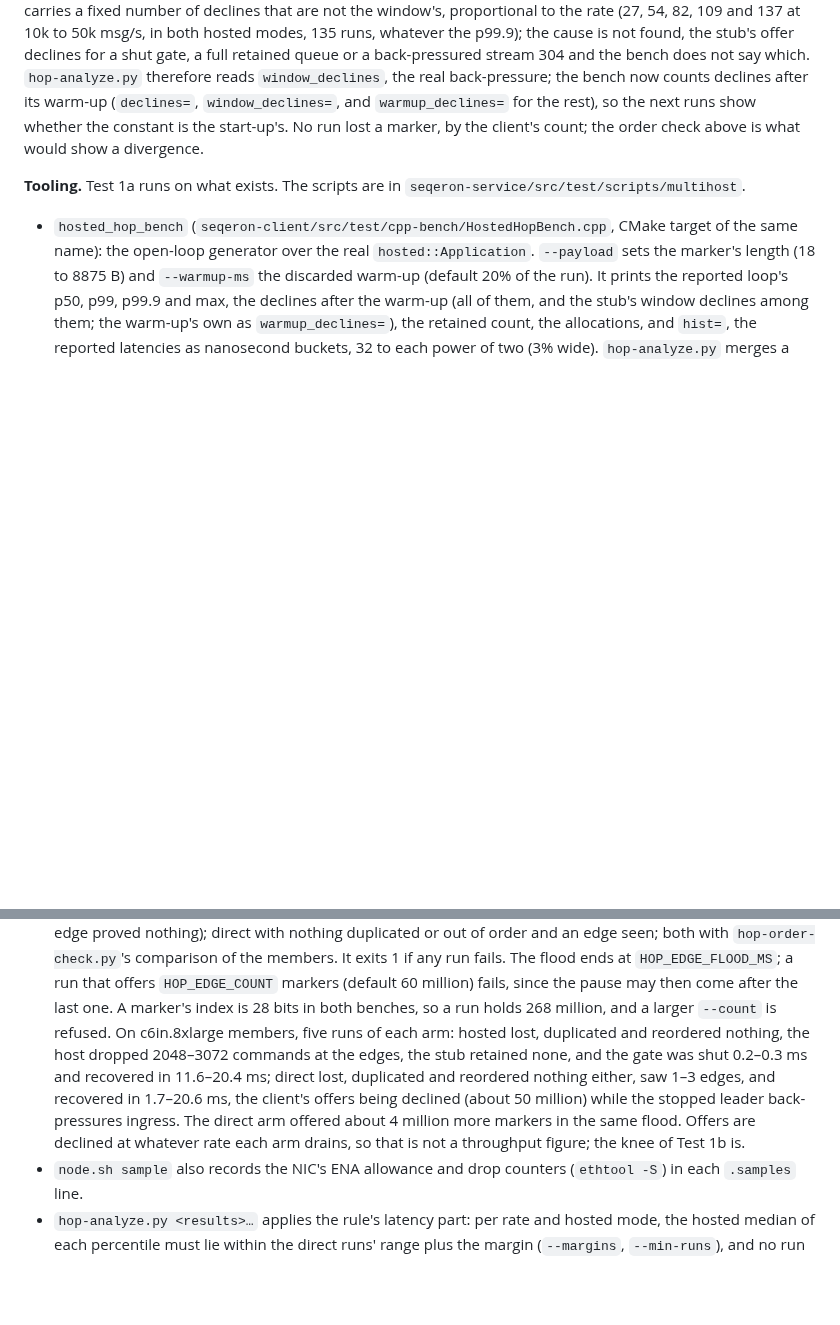
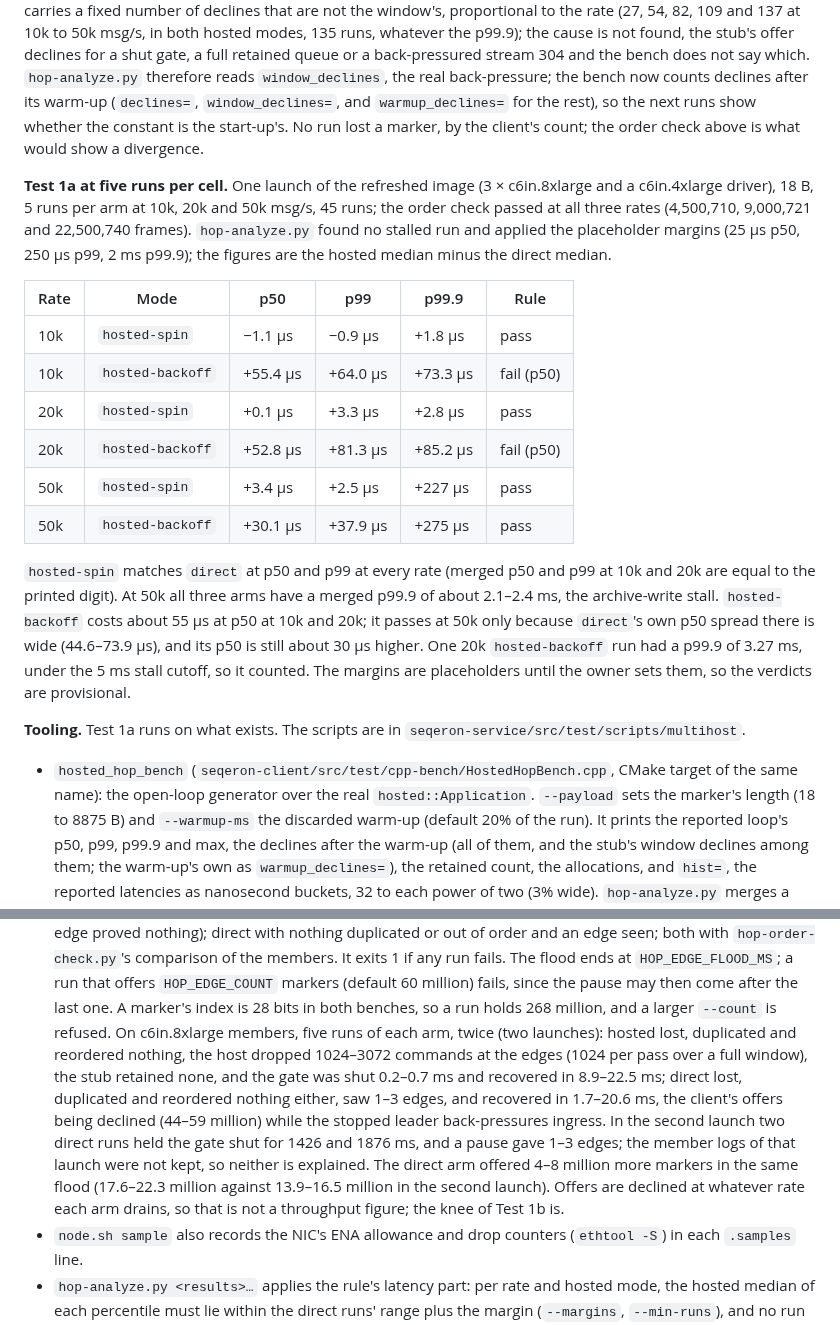
Before and after one commit to FredrikJDahlberg/seqeron, a Markdown page: doc/ec2-tests.md, 2 parts joined by grey strips. GitHub-like rendering; blank space fills up the shorter version.

Commit message:
Record the five-repeat test 1a matrix and the second gate-edge set

```diff
--- a/doc/ec2-tests.md
+++ b/doc/ec2-tests.md
@@ -117,6 +117,19 @@ whatever the p99.9); the cause is not found, the stub's offer declines for a shu
 back-pressured stream 304 and the bench does not say which. `hop-analyze.py` therefore reads `window_declines`, the real
 back-pressure; the bench now counts declines after its warm-up (`declines=`, `window_declines=`, and `warmup_declines=` for the rest), so the next runs show whether the constant is the start-up's. No run lost a marker, by the client's count; the order check above is what would show a divergence.
 
+**Test 1a at five runs per cell.** One launch of the refreshed image (3 × c6in.8xlarge and a c6in.4xlarge driver), 18 B, 5 runs per arm at 10k, 20k and 50k msg/s, 45 runs; the order check passed at all three rates (4,500,710, 9,000,721 and 22,500,740 frames). `hop-analyze.py` found no stalled run and applied the placeholder margins (25 µs p50, 250 µs p99, 2 ms p99.9); the figures are the hosted median minus the direct median.
+
+| Rate | Mode | p50 | p99 | p99.9 | Rule |
+| --- | --- | --- | --- | --- | --- |
+| 10k | `hosted-spin` | −1.1 µs | −0.9 µs | +1.8 µs | pass |
+| 10k | `hosted-backoff` | +55.4 µs | +64.0 µs | +73.3 µs | fail (p50) |
+| 20k | `hosted-spin` | +0.1 µs | +3.3 µs | +2.8 µs | pass |
+| 20k | `hosted-backoff` | +52.8 µs | +81.3 µs | +85.2 µs | fail (p50) |
+| 50k | `hosted-spin` | +3.4 µs | +2.5 µs | +227 µs | pass |
+| 50k | `hosted-backoff` | +30.1 µs | +37.9 µs | +275 µs | pass |
+
+`hosted-spin` matches `direct` at p50 and p99 at every rate (merged p50 and p99 at 10k and 20k are equal to the printed digit). At 50k all three arms have a merged p99.9 of about 2.1–2.4 ms, the archive-write stall. `hosted-backoff` costs about 55 µs at p50 at 10k and 20k; it passes at 50k only because `direct`'s own p50 spread there is wide (44.6–73.9 µs), and its p50 is still about 30 µs higher. One 20k `hosted-backoff` run had a p99.9 of 3.27 ms, under the 5 ms stall cutoff, so it counted. The margins are placeholders until the owner sets them, so the verdicts are provisional.
+
 **Tooling.** Test 1a runs on what exists. The scripts are in `seqeron-service/src/test/scripts/multihost`.
 
 - `hosted_hop_bench` (`seqeron-client/src/test/cpp-bench/HostedHopBench.cpp`, CMake target of the same name): the open-loop generator over the
@@ -159,11 +172,13 @@ back-pressure; the bench now counts declines after its warm-up (`declines=`, `wi
   both with `hop-order-check.py`'s comparison of the members. It exits 1 if any run fails. The flood ends at `HOP_EDGE_FLOOD_MS`;
   a run that offers `HOP_EDGE_COUNT` markers (default 60 million) fails, since the pause may then come after the last one. A marker's
   index is 28 bits in both benches, so a run holds 268 million, and a larger `--count` is refused.
-  On c6in.8xlarge members, five runs of each arm: hosted lost, duplicated and reordered nothing, the host dropped 2048–3072 commands
-  at the edges, the stub retained none, and the gate was shut 0.2–0.3 ms and recovered in 11.6–20.4 ms; direct lost, duplicated and
-  reordered nothing either, saw 1–3 edges, and recovered in 1.7–20.6 ms, the client's offers being declined (about 50 million)
-  while the stopped leader back-pressures ingress. The direct arm offered about 4 million more markers in the same flood. Offers are
-  declined at whatever rate each arm drains, so that is not a throughput figure; the knee of Test 1b is.
+  On c6in.8xlarge members, five runs of each arm, twice (two launches): hosted lost, duplicated and reordered nothing, the host
+  dropped 1024–3072 commands at the edges (1024 per pass over a full window), the stub retained none, and the gate was shut 0.2–0.7 ms
+  and recovered in 8.9–22.5 ms; direct lost, duplicated and reordered nothing either, saw 1–3 edges, and recovered in 1.7–20.6 ms,
+  the client's offers being declined (44–59 million) while the stopped leader back-pressures ingress. In the second launch two direct
+  runs held the gate shut for 1426 and 1876 ms, and a pause gave 1–3 edges; the member logs of that launch were not kept, so neither is
+  explained. The direct arm offered 4–8 million more markers in the same flood (17.6–22.3 million against 13.9–16.5 million in the
+  second launch). Offers are declined at whatever rate each arm drains, so that is not a throughput figure; the knee of Test 1b is.
 - `node.sh sample` also records the NIC's ENA allowance and drop counters (`ethtool -S`) in each `.samples` line.
 - `hop-analyze.py <results>…` applies the rule's latency part: per rate and hosted mode, the hosted median of each percentile
   must lie within the direct runs' range plus the margin (`--margins`, `--min-runs`), and no run may fail or lose a marker. A run with p99.9
```
